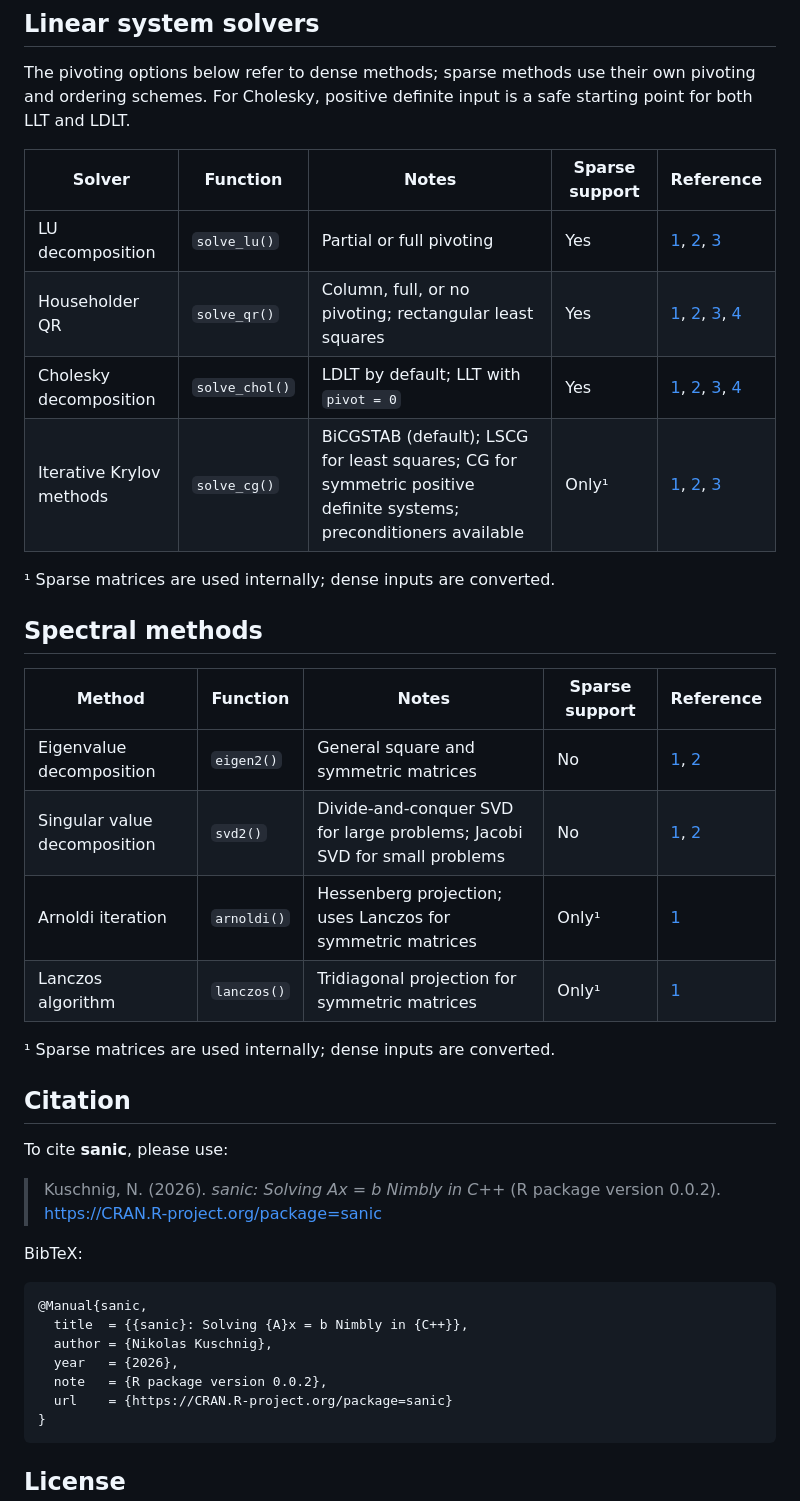
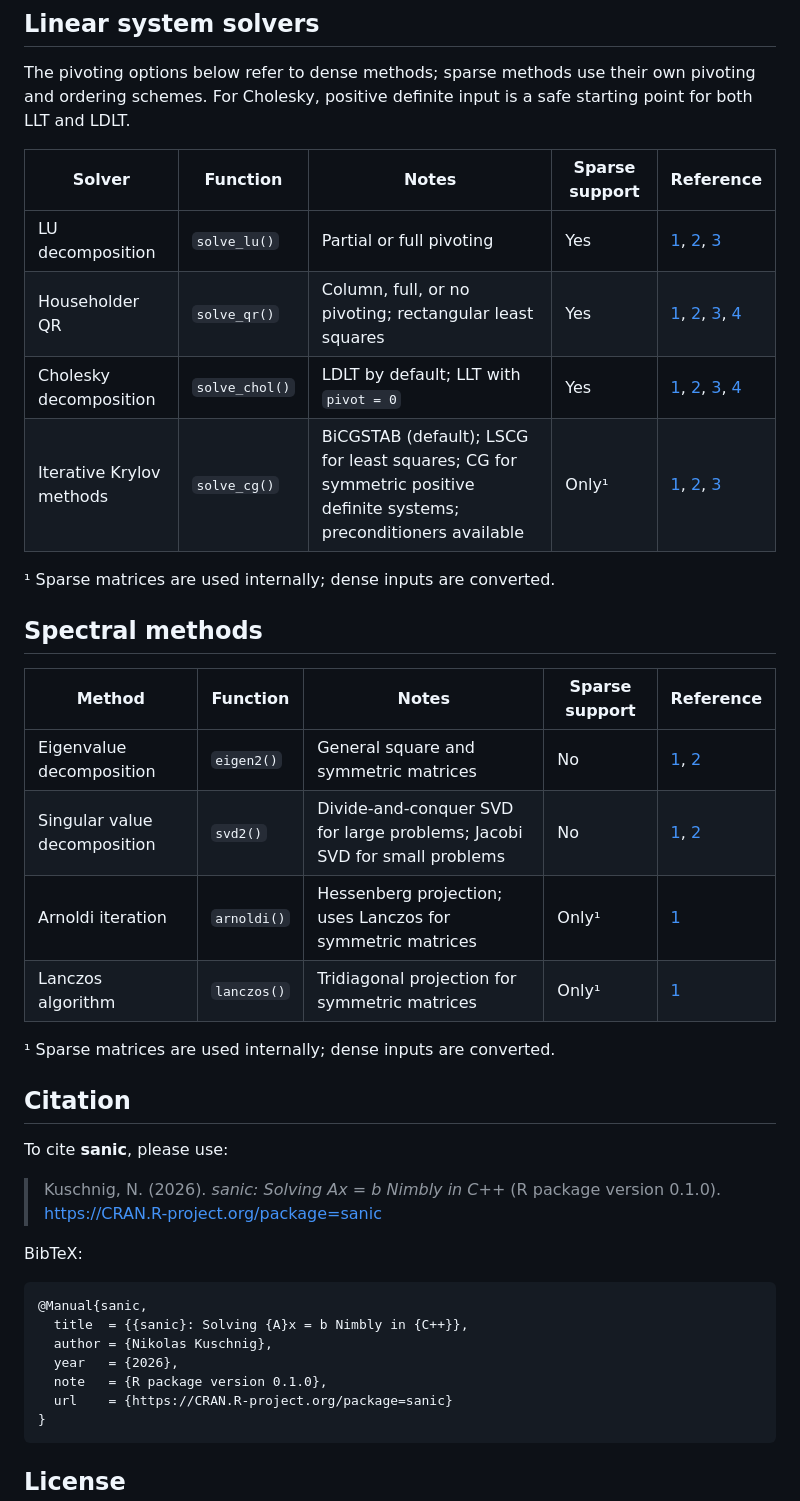
Before and after one commit to nk027/sanic, a Markdown page: README.md, the part around one of its changes. GitHub-like rendering.

Commit message:
Update README version, move Eigen links

````diff
--- a/README.md
+++ b/README.md
@@ -97,7 +97,7 @@ starting point for both LLT and LDLT.
 
 To cite **sanic**, please use:
 
-> Kuschnig, N. (2026). *sanic: Solving Ax = b Nimbly in C++* (R package version 0.0.2). https://CRAN.R-project.org/package=sanic
+> Kuschnig, N. (2026). *sanic: Solving Ax = b Nimbly in C++* (R package version 0.1.0). https://CRAN.R-project.org/package=sanic
 
 BibTeX:
 
@@ -106,7 +106,7 @@ BibTeX:
   title  = {{sanic}: Solving {A}x = b Nimbly in {C++}},
   author = {Nikolas Kuschnig},
   year   = {2026},
-  note   = {R package version 0.0.2},
+  note   = {R package version 0.1.0},
   url    = {https://CRAN.R-project.org/package=sanic}
 }
 ```
````
Also changed, not shown: other parts of README.md (+7 -7 lines).
